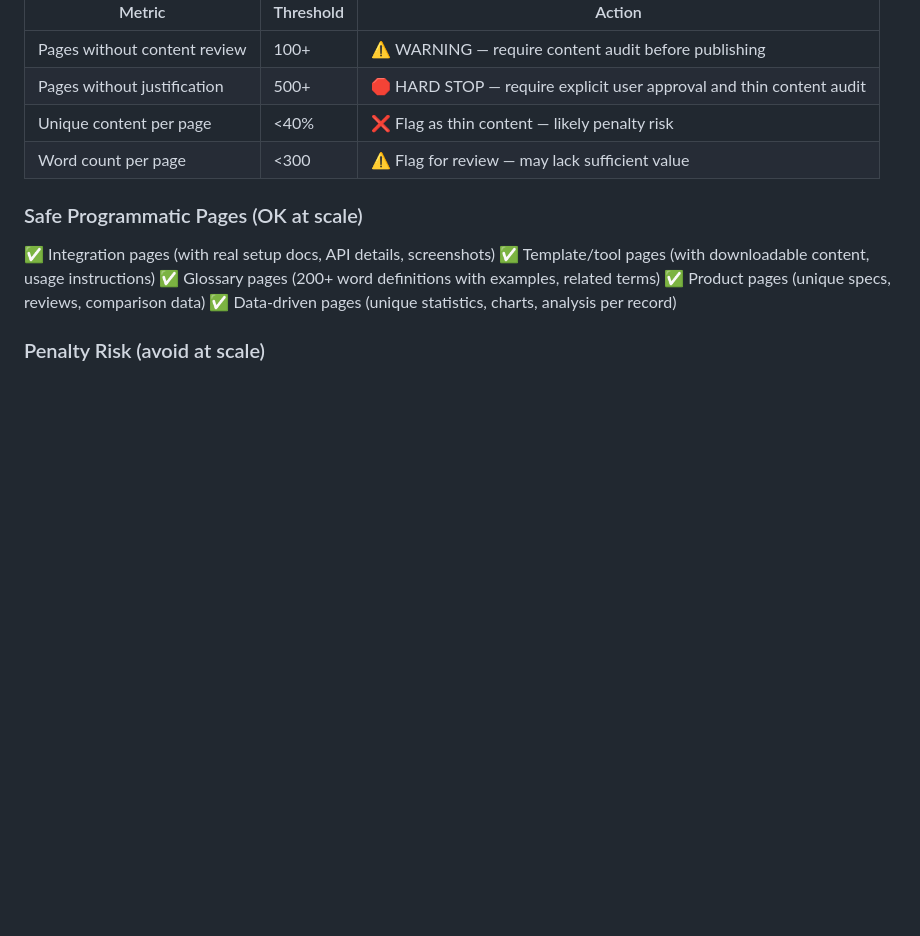
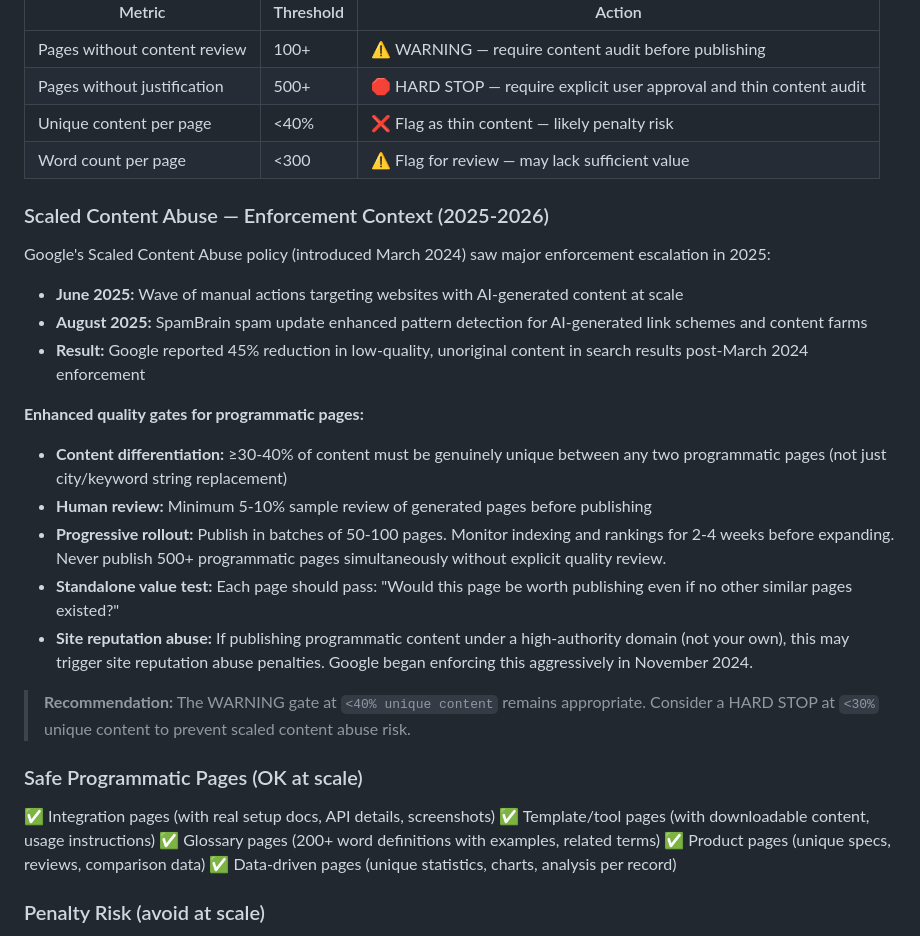
Before and after one commit to lupin72/next-seo, a Markdown page: skills/seo-programmatic/SKILL.md, the part around one of its changes. Rendered like a GitHub page; blank space fills up the shorter version.

Commit message:
enhance: programmatic SEO with scaled abuse enforcement context
- Add Scaled Content Abuse enforcement timeline (June/August 2025)
- Add enhanced quality gates: 30-40% uniqueness, progressive rollout
- Add human review minimum (5-10% sample)
- Add site reputation abuse cross-reference
- Strengthen uniqueness threshold recommendation

Co-Authored-By: Claude Opus 4.6 <noreply@anthropic.com>

```diff
--- a/skills/seo-programmatic/SKILL.md
+++ b/skills/seo-programmatic/SKILL.md
@@ -73,6 +74,23 @@ Design templates that produce unique, valuable pages:
 | Unique content per page | <40% | ❌ Flag as thin content — likely penalty risk |
 | Word count per page | <300 | ⚠️ Flag for review — may lack sufficient value |
 
+### Scaled Content Abuse — Enforcement Context (2025-2026)
+
+Google's Scaled Content Abuse policy (introduced March 2024) saw major enforcement escalation in 2025:
+
+- **June 2025:** Wave of manual actions targeting websites with AI-generated content at scale
+- **August 2025:** SpamBrain spam update enhanced pattern detection for AI-generated link schemes and content farms
+- **Result:** Google reported 45% reduction in low-quality, unoriginal content in search results post-March 2024 enforcement
+
+**Enhanced quality gates for programmatic pages:**
+- **Content differentiation:** ≥30-40% of content must be genuinely unique between any two programmatic pages (not just city/keyword string replacement)
+- **Human review:** Minimum 5-10% sample review of generated pages before publishing
+- **Progressive rollout:** Publish in batches of 50-100 pages. Monitor indexing and rankings for 2-4 weeks before expanding. Never publish 500+ programmatic pages simultaneously without explicit quality review.
+- **Standalone value test:** Each page should pass: "Would this page be worth publishing even if no other similar pages existed?"
+- **Site reputation abuse:** If publishing programmatic content under a high-authority domain (not your own), this may trigger site reputation abuse penalties. Google began enforcing this aggressively in November 2024.
+
+> **Recommendation:** The WARNING gate at `<40% unique content` remains appropriate. Consider a HARD STOP at `<30%` unique content to prevent scaled content abuse risk.
+
 ### Safe Programmatic Pages (OK at scale)
 ✅ Integration pages (with real setup docs, API details, screenshots)
 ✅ Template/tool pages (with downloadable content, usage instructions)
```
Also changed, not shown: other parts of skills/seo-programmatic/SKILL.md (+1 -0 lines).
